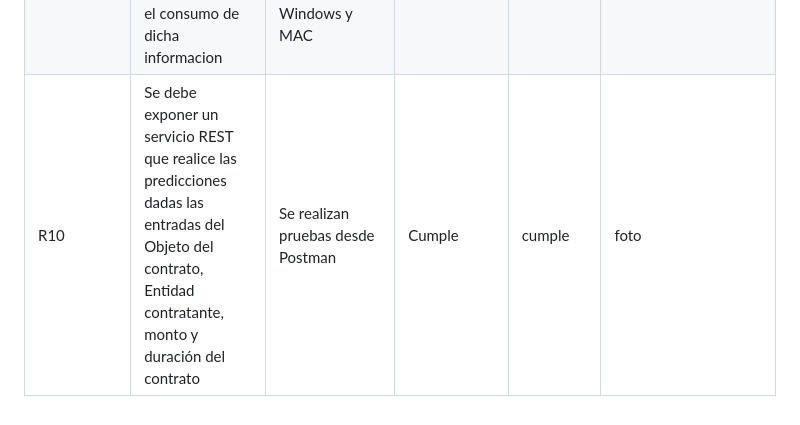
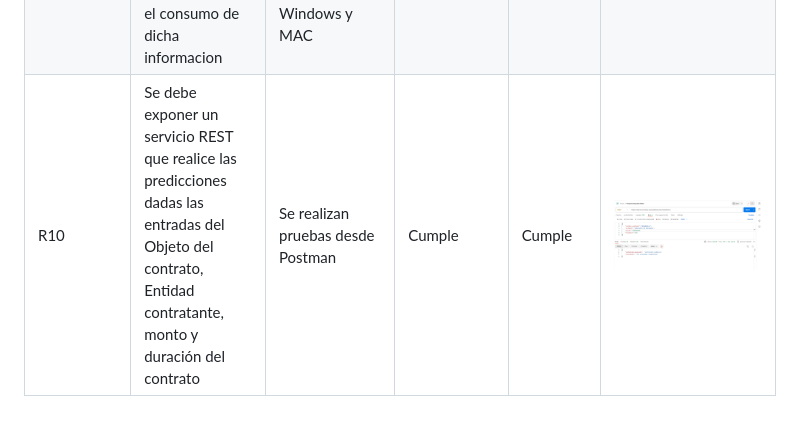
Before and after one commit to jboca-andes/proyecto-grado, a Markdown page: README.md, the part around the change. Rendered like a GitHub page.

```diff
--- a/README.md
+++ b/README.md
@@ -32,4 +32,4 @@ Reconocimiento voluntario: Aunque no se requiere atribución, CC0 alienta a aque
 | R8        | Actualizar la informacion en menos de 2 horas desde la publicacion de los datos actualizados                                                                 | Se ejecuta todo el proceso de ETL / ELT para calcular los tiempos                                                             | Tiempo < 2 horas                                                                                                     | Cumple    | ![Imagen](https://github.com/jboca-andes/proyecto-grado/blob/main/Imagenes/EjecucionETL.png?raw=true)                                                                                                                                                                                                                                                     |
 | Funcional |                                                                                                                                                              |                                                                                                                               |                                                                                                                      |           |                                                                                                                                                                                                                                                          |
 | R9        | Interfaz para dispositivos tipo laptop o de escritorio para el consumo de dicha informacion                                                                  | Se prueba desde dispositivos Windows y MAC                                                                                    | Cumple                                                                                                               | Cumple    | [Ver evidencia](https://github.com/jboca-andes/proyecto-grado/blob/main/Navegadores.md)                                                                                                                                                                                                                                                           |
-| R10       | Se debe exponer un servicio REST que realice las predicciones dadas las entradas del Objeto del contrato, Entidad contratante, monto y duración del contrato | Se realizan pruebas desde Postman                                                                                             | Cumple                                                                                                               | cumple    | foto                                                                                                                                                                                                                                                     |
+| R10       | Se debe exponer un servicio REST que realice las predicciones dadas las entradas del Objeto del contrato, Entidad contratante, monto y duración del contrato | Se realizan pruebas desde Postman                                                                                             | Cumple                                                                                                               | Cumple    | ![Imagen](https://github.com/jboca-andes/proyecto-grado/blob/main/Imagenes/PruebaAPI2.png?raw=true)                                                                                                                                                                                                                                                     |
```
